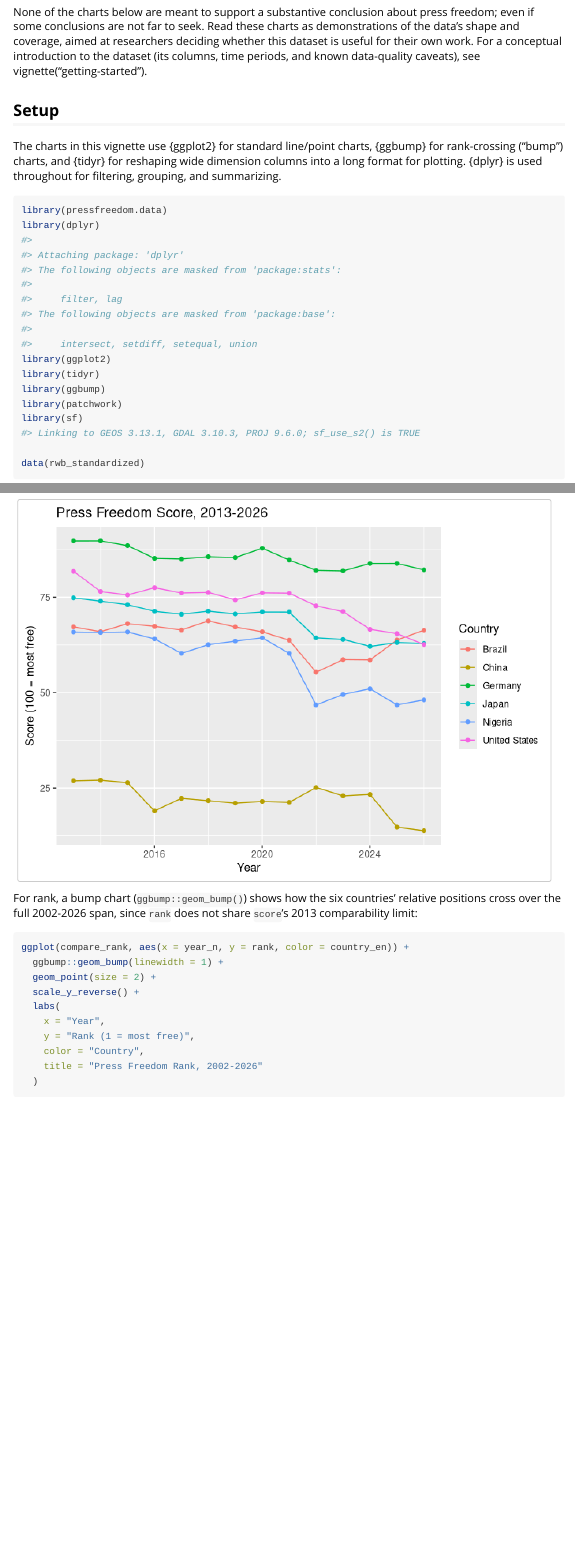
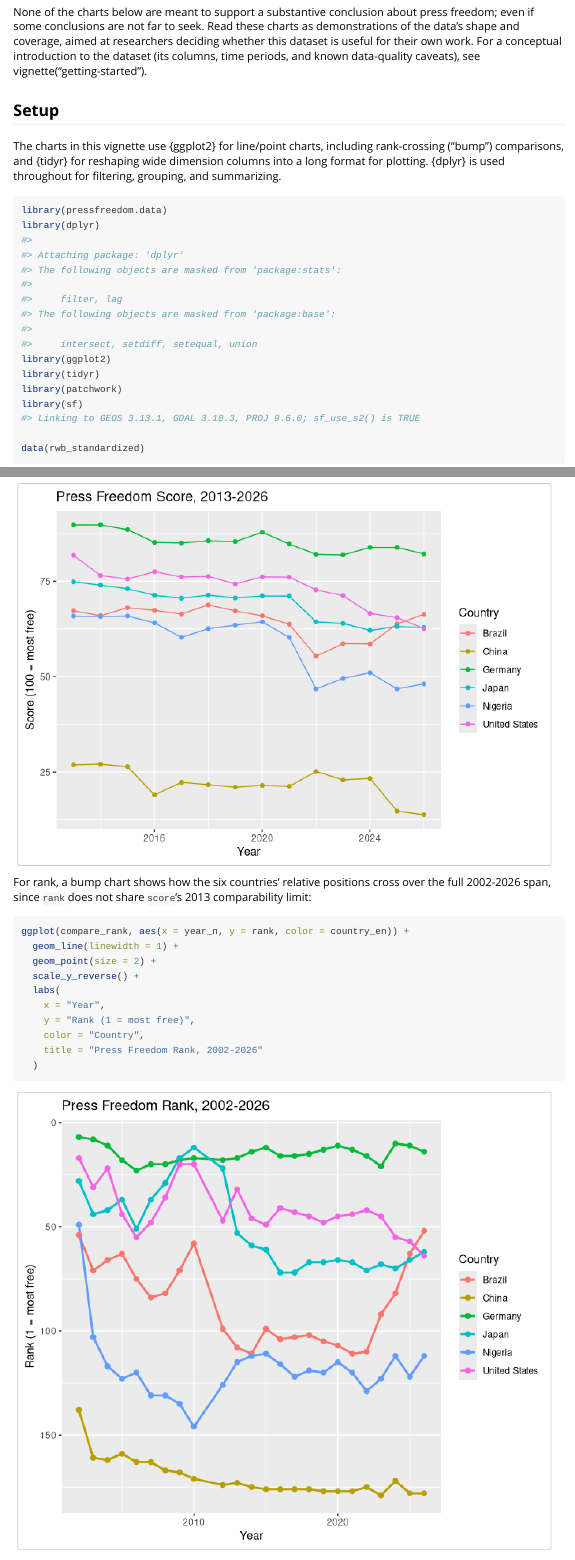
Before and after one commit to petzi53/pressfreedom.data, an R Markdown document (vignettes/visualizing-trends.Rmd): the page in a window 1100 px wide, from 350 px down, and a second part further down, joined at a grey line. Rendered offline with R 4.5, knitr and Pandoc, with nearby package versions; some code elsewhere in the file could not run offline.

Commit message:
Fix CRAN blocker: remove archived ggbump dependency
ggbump was archived from CRAN on 2025-12-04. visualizing-trends.Rmd
used library(ggbump) unconditionally for a bump chart, and DESCRIPTION
worked around it locally via Remotes: davidsjoberg/ggbump -- but CRAN's
incoming checks ignore Remotes: and would fail to build this vignette.

Replaced ggbump::geom_bump() with geom_line() (visually equivalent for
this chart) and removed ggbump from Suggests and the Remotes: field
entirely. devtools::check() re-run clean: 0 errors, 0 warnings, 0 notes.

````diff
--- a/vignettes/visualizing-trends.Rmd
+++ b/vignettes/visualizing-trends.Rmd
@@ -31,9 +31,9 @@
 
 ## Setup
 
-The charts in this vignette use {ggplot2} for standard line/point charts,
-{ggbump} for rank-crossing ("bump") charts, and {tidyr} for reshaping
-wide dimension columns into a long format for plotting. {dplyr} is used
+The charts in this vignette use {ggplot2} for line/point charts, including
+rank-crossing ("bump") comparisons, and {tidyr} for reshaping wide
+dimension columns into a long format for plotting. {dplyr} is used
 throughout for filtering, grouping, and summarizing.
 
 ```{r setup}
@@ -41,7 +41,6 @@
 library(dplyr)
 library(ggplot2)
 library(tidyr)
-library(ggbump)
 library(patchwork)
 library(sf)
 
@@ -128,13 +127,13 @@
   )
 ```
 
-For rank, a bump chart (`ggbump::geom_bump()`) shows how the six countries'
-relative positions cross over the full 2002-2026 span, since `rank` does not
-share `score`'s 2013 comparability limit:
+For rank, a bump chart shows how the six countries' relative positions
+cross over the full 2002-2026 span, since `rank` does not share `score`'s
+2013 comparability limit:
 
 ```{r compare-rank-chart, fig.alt = "Bump chart comparing press freedom rank for the United States, China, Brazil, Nigeria, Japan, and Germany from 2002 to 2026, with a reversed y-axis.", fig.height = 6}
 ggplot(compare_rank, aes(x = year_n, y = rank, color = country_en)) +
-  ggbump::geom_bump(linewidth = 1) +
+  geom_line(linewidth = 1) +
   geom_point(size = 2) +
   scale_y_reverse() +
   labs(
````
Also changed, not shown: .posit/assistant/plans/2026-08-02-1226-plan.md (added), 1 other file.
